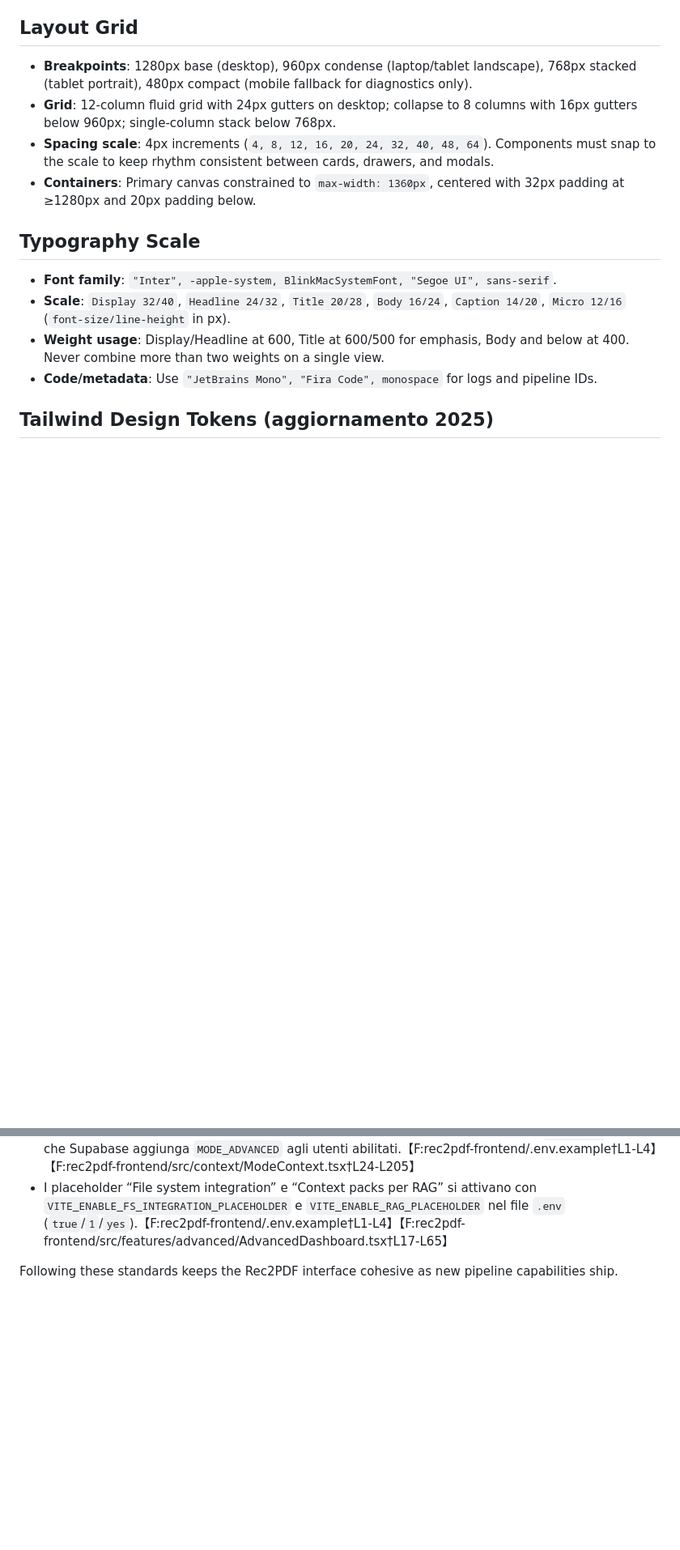
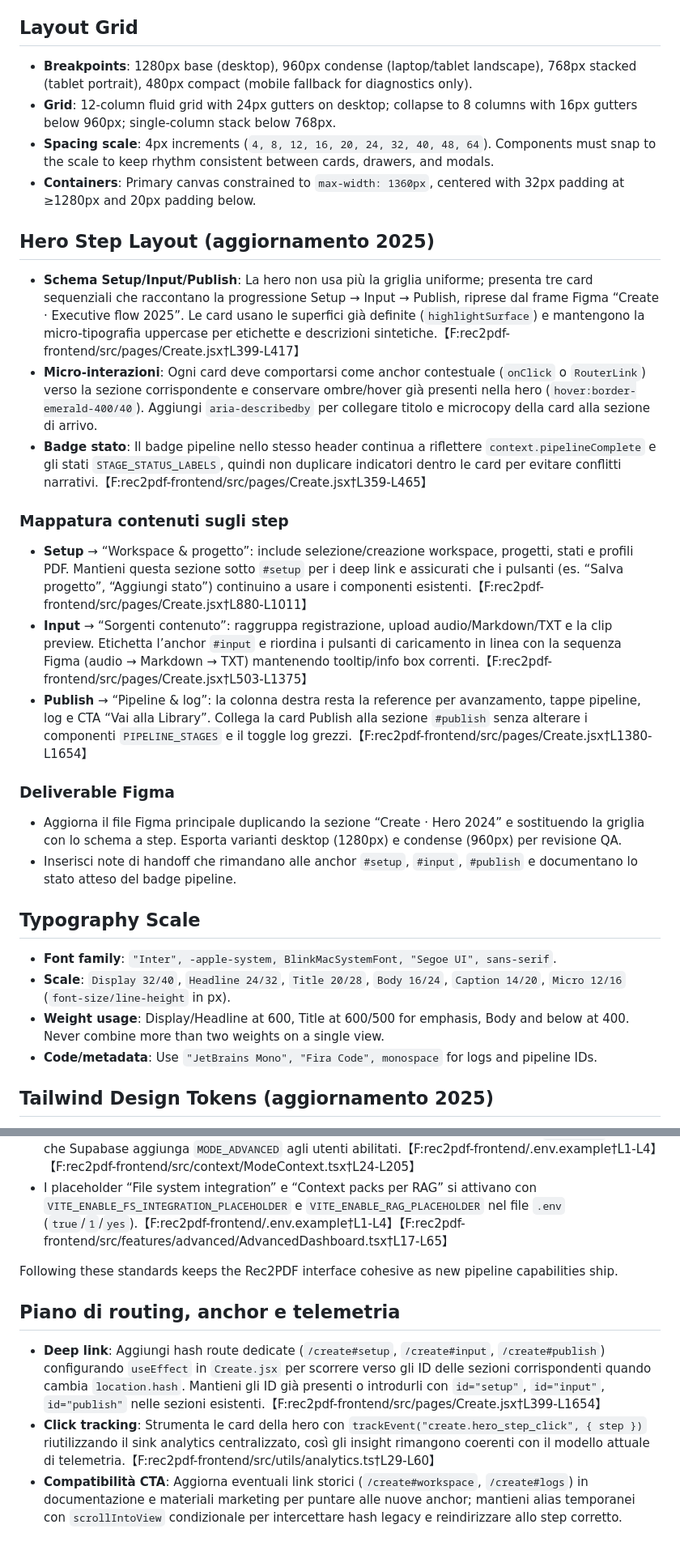
Before and after one commit to krea424/Rec2pdf, a Markdown page: docs/UI.md, 2 parts joined by grey strips. Shown at 81% size. GitHub-like rendering; blank space fills up the shorter version.

Commit message:
Document hero step layout and deep-link plan

```diff
--- a/docs/UI.md
+++ b/docs/UI.md
@@ -13,6 +13,20 @@ These guidelines codify the consulting-grade UX overhaul of the Rec2PDF web appl
 - **Grid**: 12-column fluid grid with 24px gutters on desktop; collapse to 8 columns with 16px gutters below 960px; single-column stack below 768px.
 - **Spacing scale**: 4px increments (`4, 8, 12, 16, 20, 24, 32, 40, 48, 64`). Components must snap to the scale to keep rhythm consistent between cards, drawers, and modals.
 - **Containers**: Primary canvas constrained to `max-width: 1360px`, centered with 32px padding at ≥1280px and 20px padding below.
+
+## Hero Step Layout (aggiornamento 2025)
+- **Schema Setup/Input/Publish**: La hero non usa più la griglia uniforme; presenta tre card sequenziali che raccontano la progressione Setup → Input → Publish, riprese dal frame Figma “Create · Executive flow 2025”. Le card usano le superfici già definite (`highlightSurface`) e mantengono la micro-tipografia uppercase per etichette e descrizioni sintetiche.【F:rec2pdf-frontend/src/pages/Create.jsx†L399-L417】
+- **Micro-interazioni**: Ogni card deve comportarsi come anchor contestuale (`onClick` o `RouterLink`) verso la sezione corrispondente e conservare ombre/hover già presenti nella hero (`hover:border-emerald-400/40`). Aggiungi `aria-describedby` per collegare titolo e microcopy della card alla sezione di arrivo.
+- **Badge stato**: Il badge pipeline nello stesso header continua a riflettere `context.pipelineComplete` e gli stati `STAGE_STATUS_LABELS`, quindi non duplicare indicatori dentro le card per evitare conflitti narrativi.【F:rec2pdf-frontend/src/pages/Create.jsx†L359-L465】
+
+### Mappatura contenuti sugli step
+- **Setup** → “Workspace & progetto”: include selezione/creazione workspace, progetti, stati e profili PDF. Mantieni questa sezione sotto `#setup` per i deep link e assicurati che i pulsanti (es. “Salva progetto”, “Aggiungi stato”) continuino a usare i componenti esistenti.【F:rec2pdf-frontend/src/pages/Create.jsx†L880-L1011】
+- **Input** → “Sorgenti contenuto”: raggruppa registrazione, upload audio/Markdown/TXT e la clip preview. Etichetta l’anchor `#input` e riordina i pulsanti di caricamento in linea con la sequenza Figma (audio → Markdown → TXT) mantenendo tooltip/info box correnti.【F:rec2pdf-frontend/src/pages/Create.jsx†L503-L1375】
+- **Publish** → “Pipeline & log”: la colonna destra resta la reference per avanzamento, tappe pipeline, log e CTA “Vai alla Library”. Collega la card Publish alla sezione `#publish` senza alterare i componenti `PIPELINE_STAGES` e il toggle log grezzi.【F:rec2pdf-frontend/src/pages/Create.jsx†L1380-L1654】
+
+### Deliverable Figma
+- Aggiorna il file Figma principale duplicando la sezione “Create · Hero 2024” e sostituendo la griglia con lo schema a step. Esporta varianti desktop (1280px) e condense (960px) per revisione QA.
+- Inserisci note di handoff che rimandano alle anchor `#setup`, `#input`, `#publish` e documentano lo stato atteso del badge pipeline.
 
 ## Typography Scale
 - **Font family**: `"Inter", -apple-system, BlinkMacSystemFont, "Segoe UI", sans-serif`.
@@ -73,3 +87,8 @@ Keyboard accelerators non sono ancora attivi. Quando li introdurrai:
 - I placeholder “File system integration” e “Context packs per RAG” si attivano con `VITE_ENABLE_FS_INTEGRATION_PLACEHOLDER` e `VITE_ENABLE_RAG_PLACEHOLDER` nel file `.env` (`true`/`1`/`yes`).【F:rec2pdf-frontend/.env.example†L1-L4】【F:rec2pdf-frontend/src/features/advanced/AdvancedDashboard.tsx†L17-L65】
 
 Following these standards keeps the Rec2PDF interface cohesive as new pipeline capabilities ship.
+
+## Piano di routing, anchor e telemetria
+- **Deep link**: Aggiungi hash route dedicate (`/create#setup`, `/create#input`, `/create#publish`) configurando `useEffect` in `Create.jsx` per scorrere verso gli ID delle sezioni corrispondenti quando cambia `location.hash`. Mantieni gli ID già presenti o introdurli con `id="setup"`, `id="input"`, `id="publish"` nelle sezioni esistenti.【F:rec2pdf-frontend/src/pages/Create.jsx†L399-L1654】
+- **Click tracking**: Strumenta le card della hero con `trackEvent("create.hero_step_click", { step })` riutilizzando il sink analytics centralizzato, così gli insight rimangono coerenti con il modello attuale di telemetria.【F:rec2pdf-frontend/src/utils/analytics.ts†L29-L60】
+- **Compatibilità CTA**: Aggiorna eventuali link storici (`/create#workspace`, `/create#logs`) in documentazione e materiali marketing per puntare alle nuove anchor; mantieni alias temporanei con `scrollIntoView` condizionale per intercettare hash legacy e reindirizzare allo step corretto.
```
